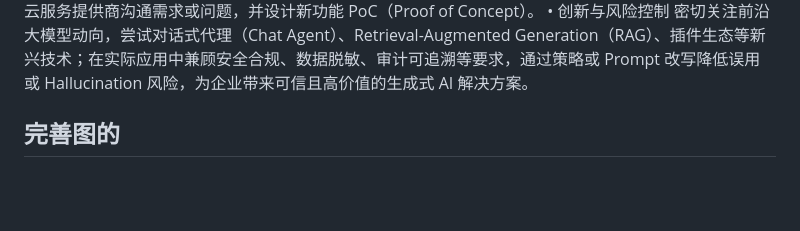
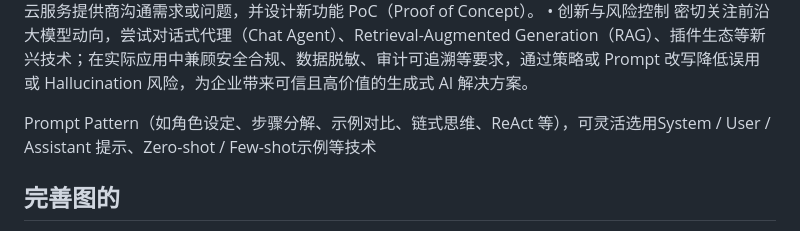
Before and after one commit to jamesdx/dove, a Markdown page: doc/00 prompt/dove-prompt-guideline.md, the part around the change. GitHub-like rendering; blank space fills up the shorter version.

```diff
--- a/doc/00 prompt/dove-prompt-guideline.md
+++ b/doc/00 prompt/dove-prompt-guideline.md
@@ -177,7 +177,7 @@ def handle_generation_error(self, error, context):
 密切关注前沿大模型动向，尝试对话式代理（Chat Agent）、Retrieval-Augmented Generation（RAG）、插件生态等新兴技术；在实际应用中兼顾安全合规、数据脱敏、审计可追溯等要求，通过策略或 Prompt 改写降低误用或 Hallucination 风险，为企业带来可信且高价值的生成式 AI 解决方案。
 
 
-
+Prompt Pattern（如角色设定、步骤分解、示例对比、链式思维、ReAct 等），可灵活选用System / User / Assistant 提示、Zero-shot / Few-shot示例等技术
 
 
 
```
Also changed, not shown: doc/00 prompt/dove-prompt-ai-learning.md (added, +4 -0 lines).
